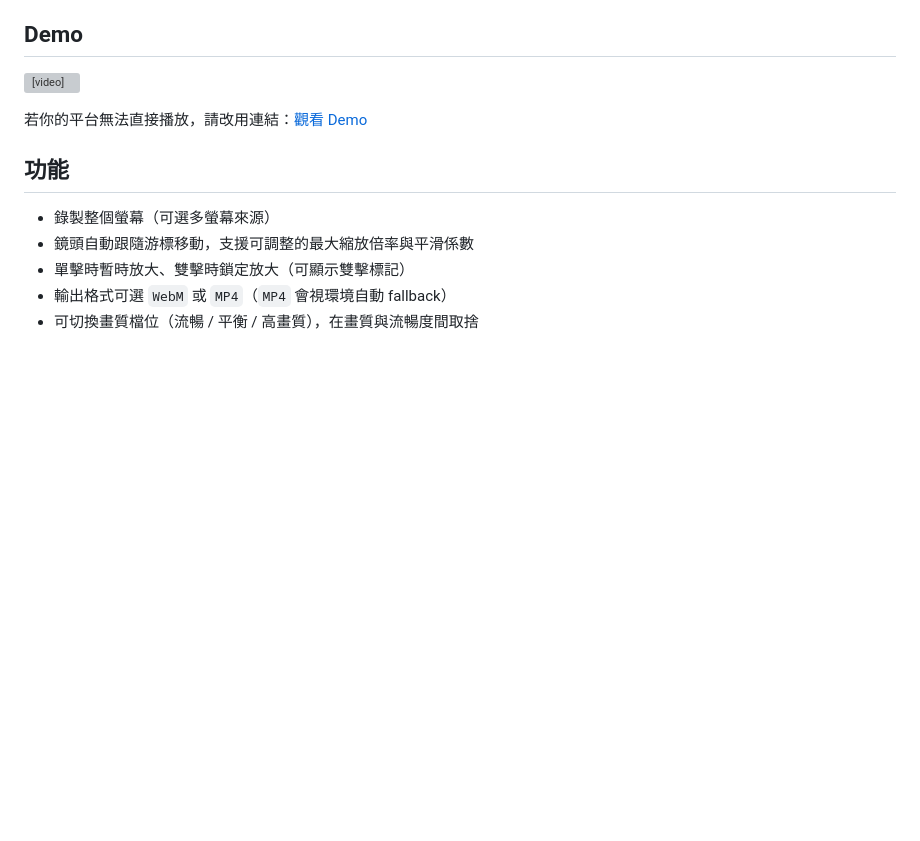
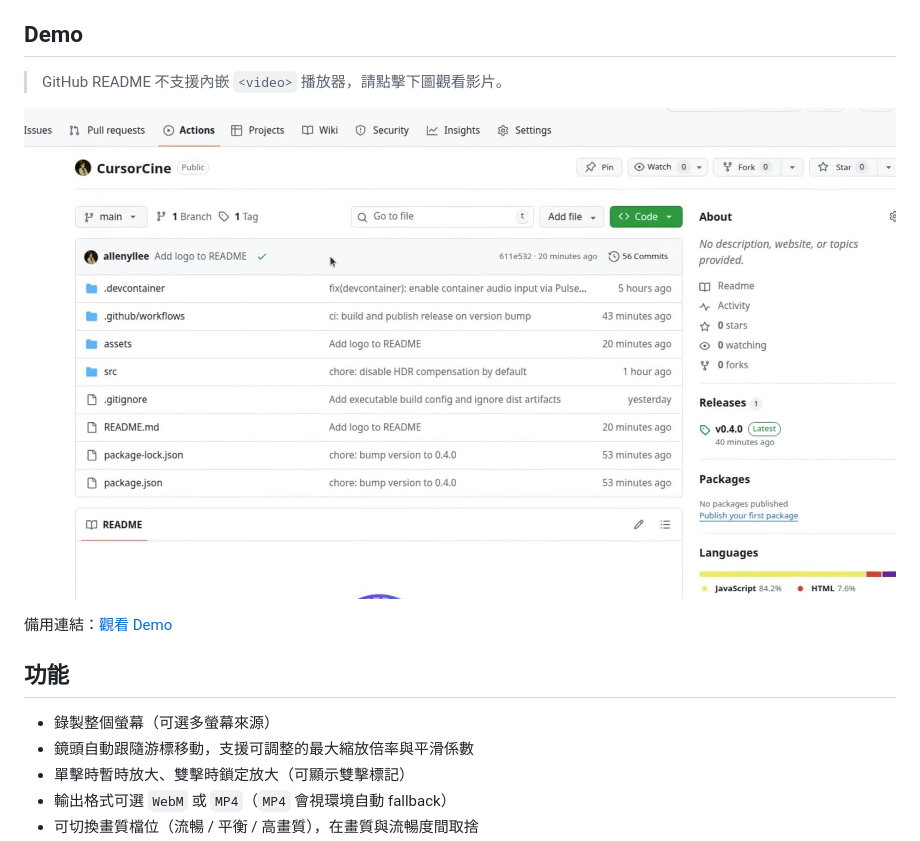
Before and after one commit to allenyllee/CursorCine, a Markdown page: README.md, the part around the change. Rendered like a GitHub page; pictures changed too: assets/demo-cover.jpg (added); blank space fills up the shorter version; grey boxes are pictures that could not be loaded.

Commit message:
Make README demo GitHub-compatible

```diff
--- a/README.md
+++ b/README.md
@@ -8,9 +8,11 @@
 
 ## Demo
 
-<video src="assets/demo.mp4" controls width="960"></video>
+> GitHub README 不支援內嵌 `<video>` 播放器，請點擊下圖觀看影片。
 
-若你的平台無法直接播放，請改用連結：[觀看 Demo](assets/demo.mp4)
+[![CursorCine Demo](assets/demo-cover.jpg)](assets/demo.mp4)
+
+備用連結：[觀看 Demo](assets/demo.mp4)
 
 ## 功能
 
```
